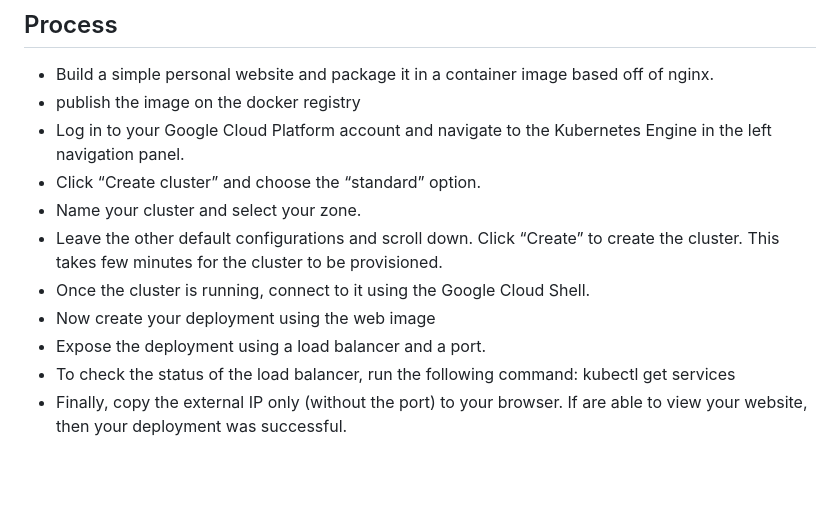
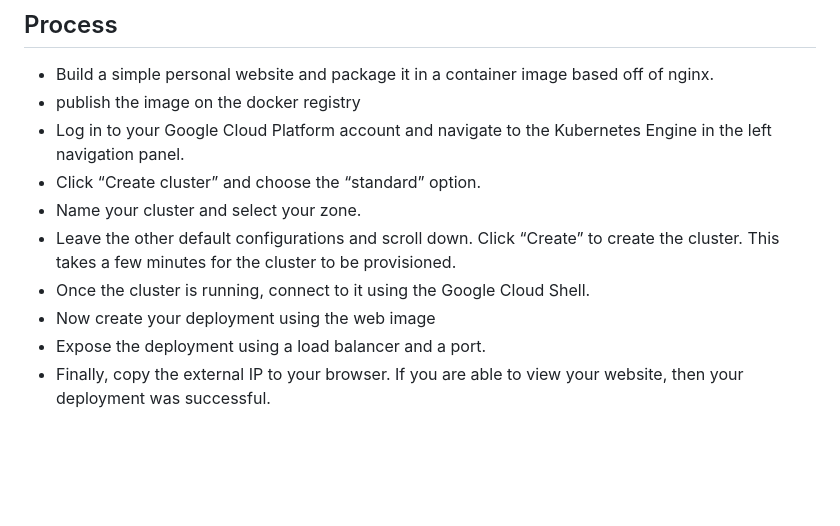
Before and after one commit to Bukola-Testimony/Deploying-a-simple-personal-website-docker-image-on-google-kubernetes-engine-GKE-clusters., a Markdown page: README.md, the part around the change printed below. GitHub-like rendering.

```diff
--- a/README.md
+++ b/README.md
@@ -38,13 +38,11 @@ In this write up, you are going to learn how to:
 - Log in to your Google Cloud Platform account and navigate to the Kubernetes Engine in the left navigation panel.
 - Click “Create cluster” and choose the “standard” option.
 - Name your cluster and select your zone.
-- Leave the other default configurations and scroll down. Click “Create” to create the cluster. This takes few minutes for the cluster to be provisioned.
+- Leave the other default configurations and scroll down. Click “Create” to create the cluster. This takes a few minutes for the cluster to be provisioned.
 - Once the cluster is running, connect to it using the Google Cloud Shell.
 - Now create your deployment using the web image
 - Expose the deployment using a load balancer and a port.
-- To check the status of the load balancer, run the following command:
-kubectl get services
-- Finally, copy the external IP only (without the port) to your browser. If are able to view your website, then your deployment was successful.
+- Finally, copy the external IP to your browser. If you are able to view your website, then your deployment was successful.
 
 <br>
 <br>
```
Also changed, not shown: other parts of README.md (+16 -13 lines).
